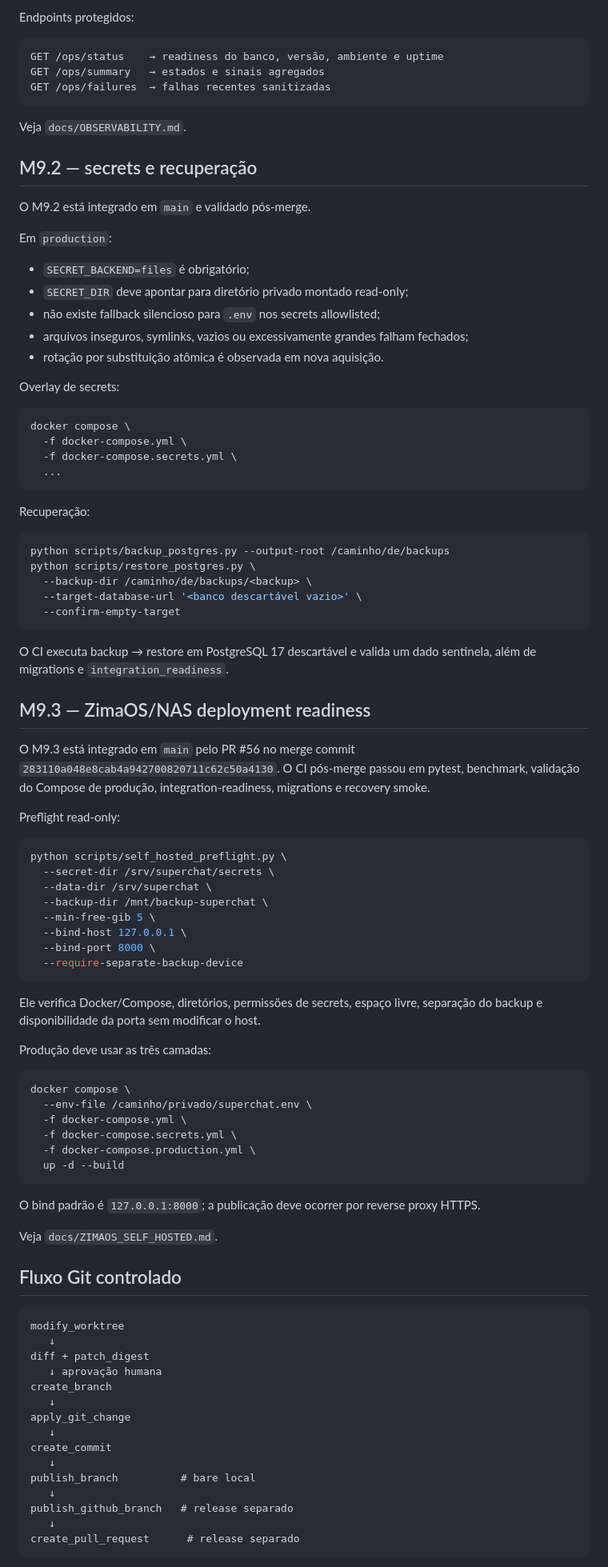
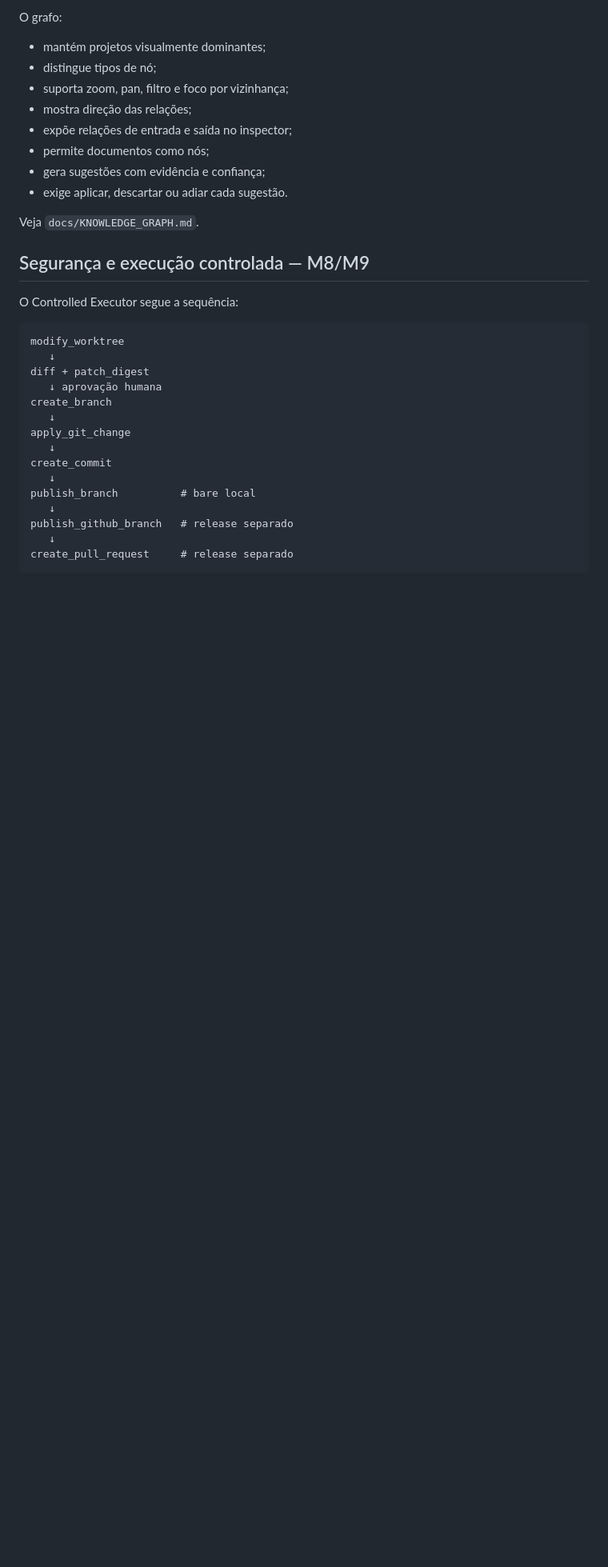
Before and after one commit to douglassnake/douglassnake-super-chat, a Markdown page: README.md, the part around one of its changes. Shown at 80% size. Rendered like a GitHub page; blank space fills up the shorter version.

````diff
--- a/README.md
+++ b/README.md
@@ -70,82 +79,19 @@ Cada resposta HTTP normal recebe `X-Request-ID`. Logs HTTP estruturados vão par
 
-Endpoints protegidos:
+O grafo:
+- mantém projetos visualmente dominantes;
+- distingue tipos de nó;
+- suporta zoom, pan, filtro e foco por vizinhança;
+- mostra direção das relações;
+- expõe relações de entrada e saída no inspector;
+- permite documentos como nós;
+- gera sugestões com evidência e confiança;
+- exige aplicar, descartar ou adiar cada sugestão.
 
-```text
-GET /ops/status    → readiness do banco, versão, ambiente e uptime
-GET /ops/summary   → estados e sinais agregados
-GET /ops/failures  → falhas recentes sanitizadas
-```
+Veja `docs/KNOWLEDGE_GRAPH.md`.
 
-Veja `docs/OBSERVABILITY.md`.
+## Segurança e execução controlada — M8/M9
 
-## M9.2 — secrets e recuperação
-
-O M9.2 está integrado em `main` e validado pós-merge.
-
-Em `production`:
-
-- `SECRET_BACKEND=files` é obrigatório;
-- `SECRET_DIR` deve apontar para diretório privado montado read-only;
-- não existe fallback silencioso para `.env` nos secrets allowlisted;
-- arquivos inseguros, symlinks, vazios ou excessivamente grandes falham fechados;
-- rotação por substituição atômica é observada em nova aquisição.
-
-Overlay de secrets:
-
-```bash
-docker compose \
-  -f docker-compose.yml \
-  -f docker-compose.secrets.yml \
-  ...
-```
-
-Recuperação:
-
-```bash
-python scripts/backup_postgres.py --output-root /caminho/de/backups
-python scripts/restore_postgres.py \
-  --backup-dir /caminho/de/backups/<backup> \
-  --target-database-url '<banco descartável vazio>' \
-  --confirm-empty-target
-```
-
-O CI executa backup → restore em PostgreSQL 17 descartável e valida um dado sentinela, além de migrations e `integration_readiness`.
-
-## M9.3 — ZimaOS/NAS deployment readiness
-
-O M9.3 está integrado em `main` pelo PR #56 no merge commit `283110a048e8cab4a942700820711c62c50a4130`. O CI pós-merge passou em pytest, benchmark, validação do Compose de produção, integration-readiness, migrations e recovery smoke.
-
-Preflight read-only:
-
-```bash
-python scripts/self_hosted_preflight.py \
-  --secret-dir /srv/superchat/secrets \
-  --data-dir /srv/superchat \
-  --backup-dir /mnt/backup-superchat \
-  --min-free-gib 5 \
-  --bind-host 127.0.0.1 \
-  --bind-port 8000 \
-  --require-separate-backup-device
-```
-
-Ele verifica Docker/Compose, diretórios, permissões de secrets, espaço livre, separação do backup e disponibilidade da porta sem modificar o host.
-
-Produção deve usar as três camadas:
-
-```bash
-docker compose \
-  --env-file /caminho/privado/superchat.env \
-  -f docker-compose.yml \
-  -f docker-compose.secrets.yml \
-  -f docker-compose.production.yml \
-  up -d --build
-```
-
-O bind padrão é `127.0.0.1:8000`; a publicação deve ocorrer por reverse proxy HTTPS.
-
-Veja `docs/ZIMAOS_SELF_HOSTED.md`.
-
-## Fluxo Git controlado
+O Controlled Executor segue a sequência:
 
 ```text
 modify_worktree
@@ -162,6 +108,6 @@ publish_branch          # bare local
    ↓
 publish_github_branch   # release separado
    ↓
-create_pull_request      # release separado
+create_pull_request     # release separado
 ```
 
````
Also changed, not shown: other parts of README.md (+83 -49 lines).
